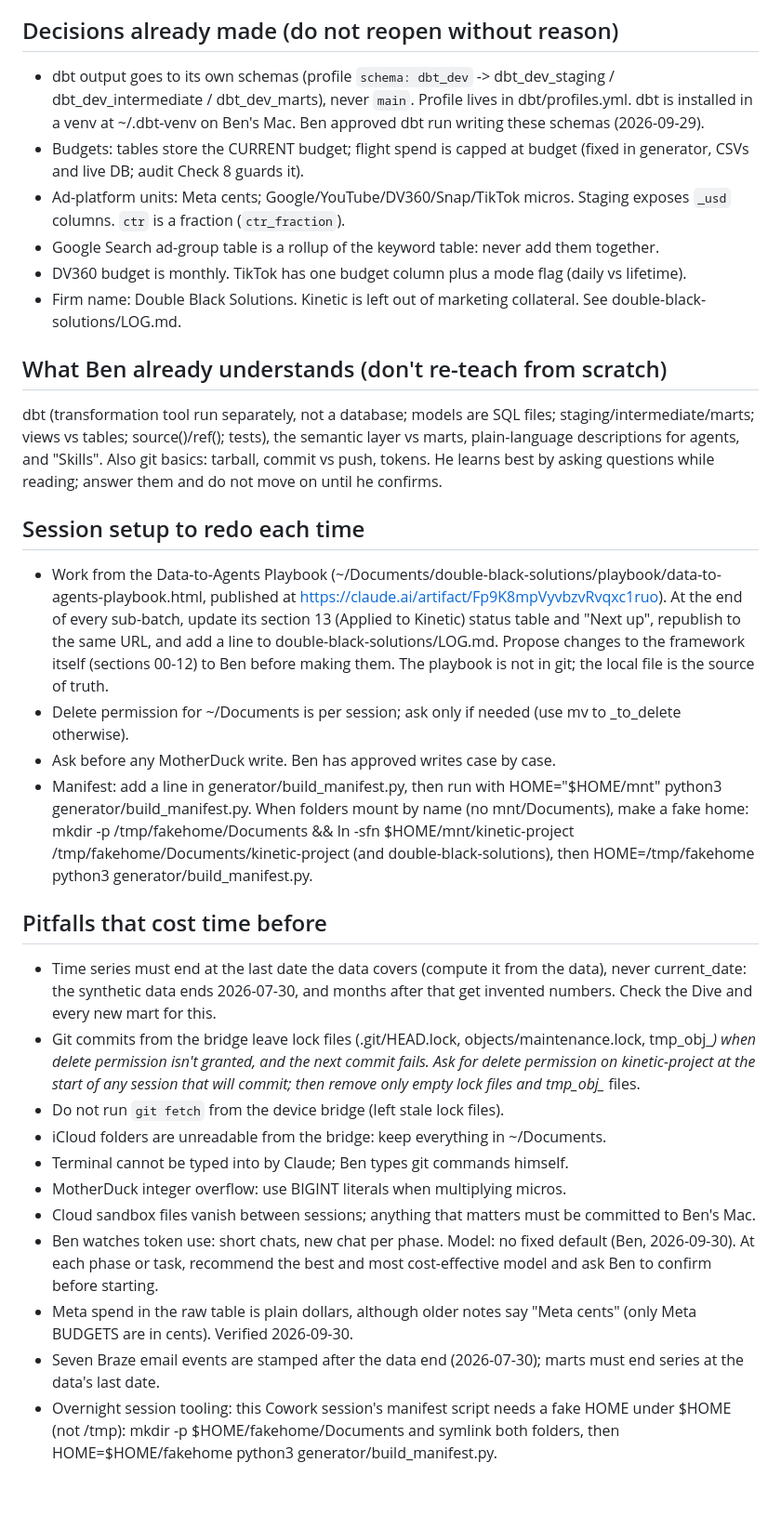
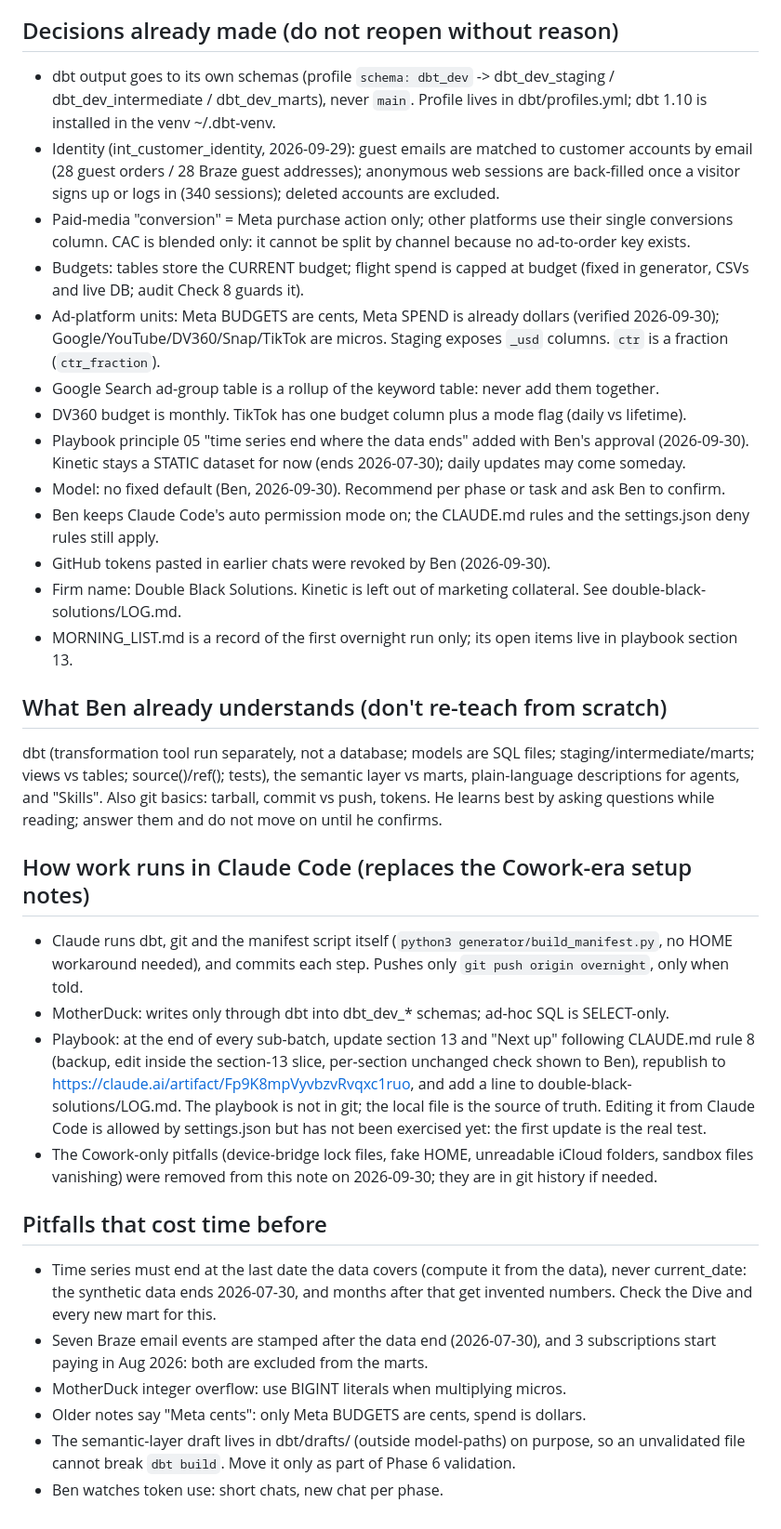
Before and after one commit to bencool85/kinetic-data-project, a Markdown page: HANDOFF.md, the part around one of its changes. Shown at 93% size. GitHub-like rendering; blank space fills up the shorter version.

```diff
--- a/HANDOFF.md
+++ b/HANDOFF.md
@@ -27,31 +52,57 @@ Read this first in a new chat, then the last few CHANGELOG.md entries.
 
 ## Decisions already made (do not reopen without reason)
-- dbt output goes to its own schemas (profile `schema: dbt_dev` -> dbt_dev_staging / dbt_dev_intermediate / dbt_dev_marts), never `main`. Profile lives in dbt/profiles.yml. dbt is installed in a venv at ~/.dbt-venv on Ben's Mac. Ben approved dbt run writing these schemas (2026-09-29).
-- Budgets: tables store the CURRENT budget; flight spend is capped at budget (fixed in generator, CSVs and live DB; audit Check 8 guards it).
-- Ad-platform units: Meta cents; Google/YouTube/DV360/Snap/TikTok micros. Staging exposes `_usd` columns. `ctr` is a fraction (`ctr_fraction`).
+- dbt output goes to its own schemas (profile `schema: dbt_dev` -> dbt_dev_staging /
+  dbt_dev_intermediate / dbt_dev_marts), never `main`. Profile lives in dbt/profiles.yml; dbt 1.10 is
+  installed in the venv ~/.dbt-venv.
+- Identity (int_customer_identity, 2026-09-29): guest emails are matched to customer accounts by email
+  (28 guest orders / 28 Braze guest addresses); anonymous web sessions are back-filled once a visitor
+  signs up or logs in (340 sessions); deleted accounts are excluded.
+- Paid-media "conversion" = Meta purchase action only; other platforms use their single conversions
+  column. CAC is blended only: it cannot be split by channel because no ad-to-order key exists.
+- Budgets: tables store the CURRENT budget; flight spend is capped at budget (fixed in generator, CSVs
+  and live DB; audit Check 8 guards it).
+- Ad-platform units: Meta BUDGETS are cents, Meta SPEND is already dollars (verified 2026-09-30);
+  Google/YouTube/DV360/Snap/TikTok are micros. Staging exposes `_usd` columns. `ctr` is a fraction
+  (`ctr_fraction`).
 - Google Search ad-group table is a rollup of the keyword table: never add them together.
 - DV360 budget is monthly. TikTok has one budget column plus a mode flag (daily vs lifetime).
-- Firm name: Double Black Solutions. Kinetic is left out of marketing collateral. See double-black-solutions/LOG.md.
+- Playbook principle 05 "time series end where the data ends" added with Ben's approval (2026-09-30).
+  Kinetic stays a STATIC dataset for now (ends 2026-07-30); daily updates may come someday.
+- Model: no fixed default (Ben, 2026-09-30). Recommend per phase or task and ask Ben to confirm.
+- Ben keeps Claude Code's auto permission mode on; the CLAUDE.md rules and the settings.json deny
+  rules still apply.
+- GitHub tokens pasted in earlier chats were revoked by Ben (2026-09-30).
+- Firm name: Double Black Solutions. Kinetic is left out of marketing collateral. See
+  double-black-solutions/LOG.md.
+- MORNING_LIST.md is a record of the first overnight run only; its open items live in playbook
+  section 13.
 
 ## What Ben already understands (don't re-teach from scratch)
-dbt (transformation tool run separately, not a database; models are SQL files; staging/intermediate/marts; views vs tables; source()/ref(); tests), the semantic layer vs marts, plain-language descriptions for agents, and "Skills". Also git basics: tarball, commit vs push, tokens. He learns best by asking questions while reading; answer them and do not move on until he confirms.
+dbt (transformation tool run separately, not a database; models are SQL files;
+staging/intermediate/marts; views vs tables; source()/ref(); tests), the semantic layer vs marts,
+plain-language descriptions for agents, and "Skills". Also git basics: tarball, commit vs push, tokens.
+He learns best by asking questions while reading; answer them and do not move on until he confirms.
 
-## Session setup to redo each time
-- Work from the Data-to-Agents Playbook (~/Documents/double-black-solutions/playbook/data-to-agents-playbook.html, published at https://claude.ai/artifact/Fp9K8mpVyvbzvRvqxc1ruo). At the end of every sub-batch, update its section 13 (Applied to Kinetic) status table and "Next up", republish to the same URL, and add a line to double-black-solutions/LOG.md. Propose changes to the framework itself (sections 00-12) to Ben before making them. The playbook is not in git; the local file is the source of truth.
-- Delete permission for ~/Documents is per session; ask only if needed (use mv to _to_delete otherwise).
-- Ask before any MotherDuck write. Ben has approved writes case by case.
-- Manifest: add a line in generator/build_manifest.py, then run with HOME="$HOME/mnt" python3 generator/build_manifest.py.
-  When folders mount by name (no mnt/Documents), make a fake home: mkdir -p /tmp/fakehome/Documents && ln -sfn $HOME/mnt/kinetic-project /tmp/fakehome/Documents/kinetic-project (and double-black-solutions), then HOME=/tmp/fakehome python3 generator/build_manifest.py.
+## How work runs in Claude Code (replaces the Cowork-era setup notes)
+- Claude runs dbt, git and the manifest script itself (`python3 generator/build_manifest.py`, no HOME
+  workaround needed), and commits each step. Pushes only `git push origin overnight`, only when told.
+- MotherDuck: writes only through dbt into dbt_dev_* schemas; ad-hoc SQL is SELECT-only.
+- Playbook: at the end of every sub-batch, update section 13 and "Next up" following CLAUDE.md rule 8
+  (backup, edit inside the section-13 slice, per-section unchanged check shown to Ben), republish to
+  https://claude.ai/artifact/Fp9K8mpVyvbzvRvqxc1ruo, and add a line to double-black-solutions/LOG.md.
+  The playbook is not in git; the local file is the source of truth. Editing it from Claude Code is
+  allowed by settings.json but has not been exercised yet: the first update is the real test.
+- The Cowork-only pitfalls (device-bridge lock files, fake HOME, unreadable iCloud folders, sandbox
+  files vanishing) were removed from this note on 2026-09-30; they are in git history if needed.
 
 ## Pitfalls that cost time before
-- Time series must end at the last date the data covers (compute it from the data), never current_date: the synthetic data ends 2026-07-30, and months after that get invented numbers. Check the Dive and every new mart for this.
-- Git commits from the bridge leave lock files (.git/HEAD.lock, objects/maintenance.lock, tmp_obj_*) when delete permission isn't granted, and the next commit fails. Ask for delete permission on kinetic-project at the start of any session that will commit; then remove only empty lock files and tmp_obj_* files.
-- Do not run `git fetch` from the device bridge (left stale lock files).
-- iCloud folders are unreadable from the bridge: keep everything in ~/Documents.
-- Terminal cannot be typed into by Claude; Ben types git commands himself.
+- Time series must end at the last date the data covers (compute it from the data), never
+  current_date: the synthetic data ends 2026-07-30, and months after that get invented numbers. Check
+  the Dive and every new mart for this.
+- Seven Braze email events are stamped after the data end (2026-07-30), and 3 subscriptions start
+  paying in Aug 2026: both are excluded from the marts.
 - MotherDuck integer overflow: use BIGINT literals when multiplying micros.
-- Cloud sandbox files vanish between sessions; anything that matters must be committed to Ben's Mac.
-- Ben watches token use: short chats, new chat per phase. Model: no fixed default (Ben, 2026-09-30). At each phase or task, recommend the best and most cost-effective model and ask Ben to confirm before starting.
-- Meta spend in the raw table is plain dollars, although older notes say "Meta cents" (only Meta BUDGETS are in cents). Verified 2026-09-30.
-- Seven Braze email events are stamped after the data end (2026-07-30); marts must end series at the data's last date.
-- Overnight session tooling: this Cowork session's manifest script needs a fake HOME under $HOME (not /tmp): mkdir -p $HOME/fakehome/Documents and symlink both folders, then HOME=$HOME/fakehome python3 generator/build_manifest.py.
+- Older notes say "Meta cents": only Meta BUDGETS are cents, spend is dollars.
+- The semantic-layer draft lives in dbt/drafts/ (outside model-paths) on purpose, so an unvalidated
+  file cannot break `dbt build`. Move it only as part of Phase 6 validation.
+- Ben watches token use: short chats, new chat per phase.
```
Also changed, not shown: other parts of HANDOFF.md (+43 -18 lines), CHANGELOG.md (+14 -0 lines).
